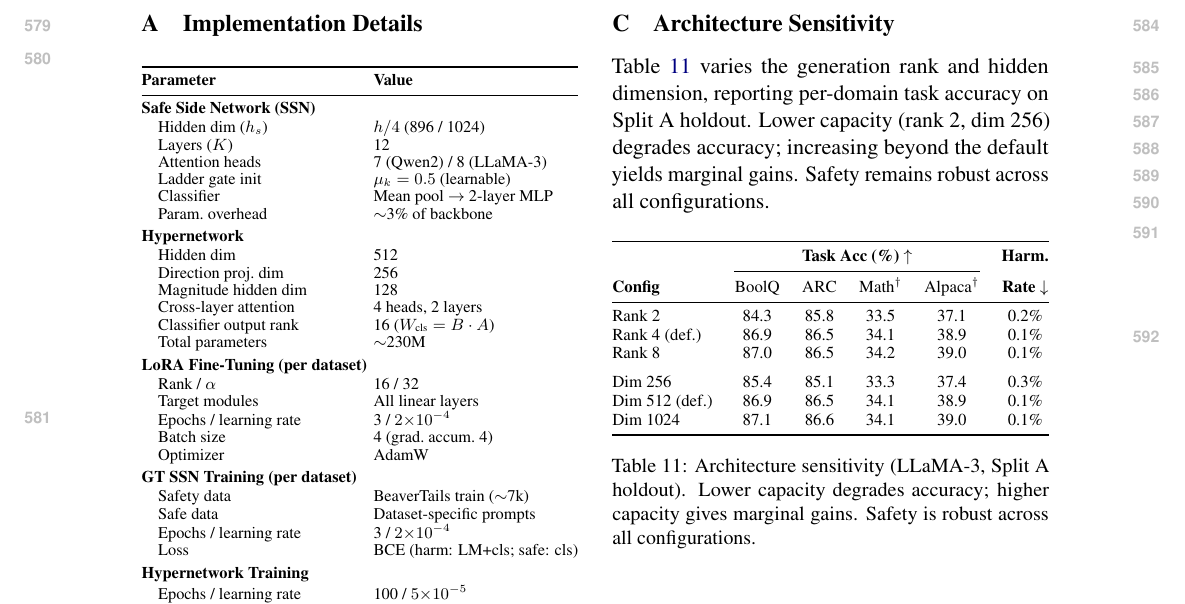
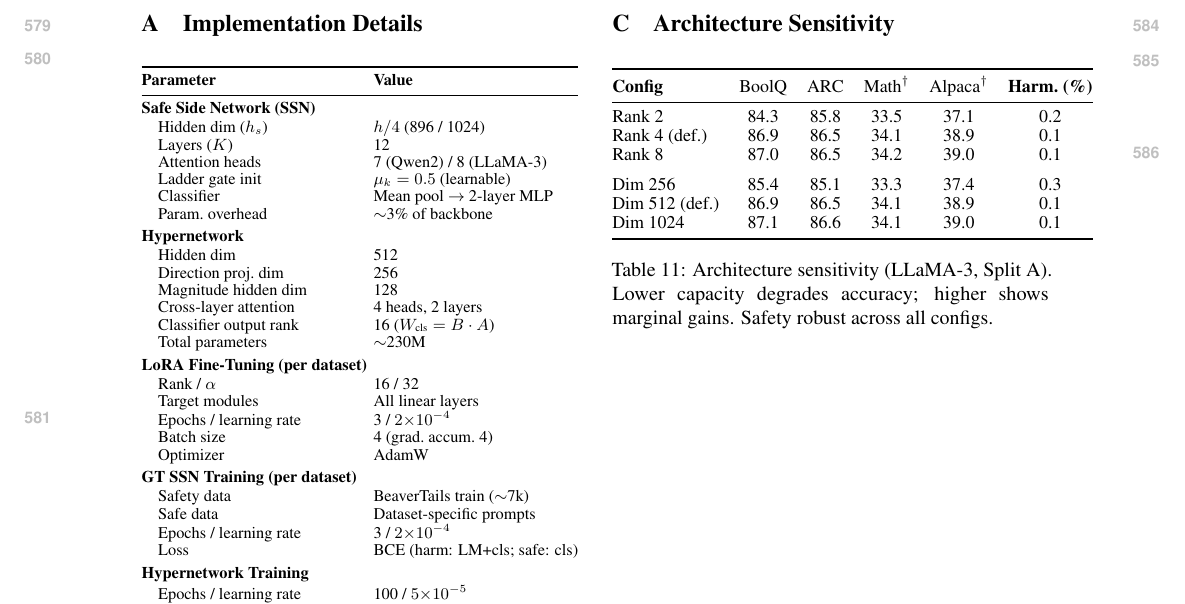
Before and after one commit to nokronim/Remedy-your-damaged-safety-alignment-at-only-inference-cost, a LaTeX paper (acl_latex.tex, which reads sec/6_appendix.tex): part of page 10 of 11, cut so that both start at the same text. Compiled offline with pdfLaTeX.

Commit message:
Fix "a SSN" → "an SSN", compress architecture sensitivity table
Co-Authored-By: Claude Opus 4.6 (1M context) <noreply@anthropic.com>

```diff
--- a/sec/6_appendix.tex
+++ b/sec/6_appendix.tex
@@ -95,28 +95,24 @@ WizardLM & Instruction & 10k \\
 \section{Architecture Sensitivity}
 \label{app:ablations}
 
-Table~\ref{tab:ablation_arch} varies the generation rank and hidden dimension, reporting per-domain task accuracy on Split~A holdout. Lower capacity (rank~2, dim~256) degrades accuracy; increasing beyond the default yields marginal gains. Safety remains robust across all configurations.
-
 \begin{center}
 \small
-\resizebox{\columnwidth}{!}{%
-\begin{tabular}{@{}lccccc@{}}
+\setlength{\tabcolsep}{5pt}
+\renewcommand{\arraystretch}{0.95}
+\begin{tabular}{@{}lcccc c@{}}
 \toprule
-& \multicolumn{4}{c}{\textbf{Task Acc (\%) $\uparrow$}} & \textbf{Harm.} \\
-\cmidrule(lr){2-5}
-\textbf{Config} & BoolQ & ARC & Math$^\dagger$ & Alpaca$^\dagger$ & \textbf{Rate $\downarrow$} \\
+\textbf{Config} & BoolQ & ARC & Math$^\dagger$ & Alpaca$^\dagger$ & \textbf{Harm.\ (\%)} \\
 \midrule
-Rank 2          & 84.3 & 85.8 & 33.5 & 37.1 & 0.2\% \\
-Rank 4 (def.)   & 86.9 & 86.5 & 34.1 & 38.9 & 0.1\% \\
-Rank 8          & 87.0 & 86.5 & 34.2 & 39.0 & 0.1\% \\
+Rank 2        & 84.3 & 85.8 & 33.5 & 37.1 & 0.2 \\
+Rank 4 (def.) & 86.9 & 86.5 & 34.1 & 38.9 & 0.1 \\
+Rank 8        & 87.0 & 86.5 & 34.2 & 39.0 & 0.1 \\
 \addlinespace
-Dim 256         & 85.4 & 85.1 & 33.3 & 37.4 & 0.3\% \\
-Dim 512 (def.)  & 86.9 & 86.5 & 34.1 & 38.9 & 0.1\% \\
-Dim 1024        & 87.1 & 86.6 & 34.1 & 39.0 & 0.1\% \\
+Dim 256       & 85.4 & 85.1 & 33.3 & 37.4 & 0.3 \\
+Dim 512 (def.)& 86.9 & 86.5 & 34.1 & 38.9 & 0.1 \\
+Dim 1024      & 87.1 & 86.6 & 34.1 & 39.0 & 0.1 \\
 \bottomrule
-\end{tabular}%
-}
-\captionof{table}{Architecture sensitivity (LLaMA-3, Split~A holdout). Lower capacity degrades accuracy; higher capacity gives marginal gains. Safety is robust across all configurations.}
+\end{tabular}
+\captionof{table}{Architecture sensitivity (LLaMA-3, Split~A). Lower capacity degrades accuracy; higher shows marginal gains. Safety robust across all configs.}
 \label{tab:ablation_arch}
 \end{center}
 
```
Also changed, not shown: sec/3_method.tex (+1 -1 lines).
